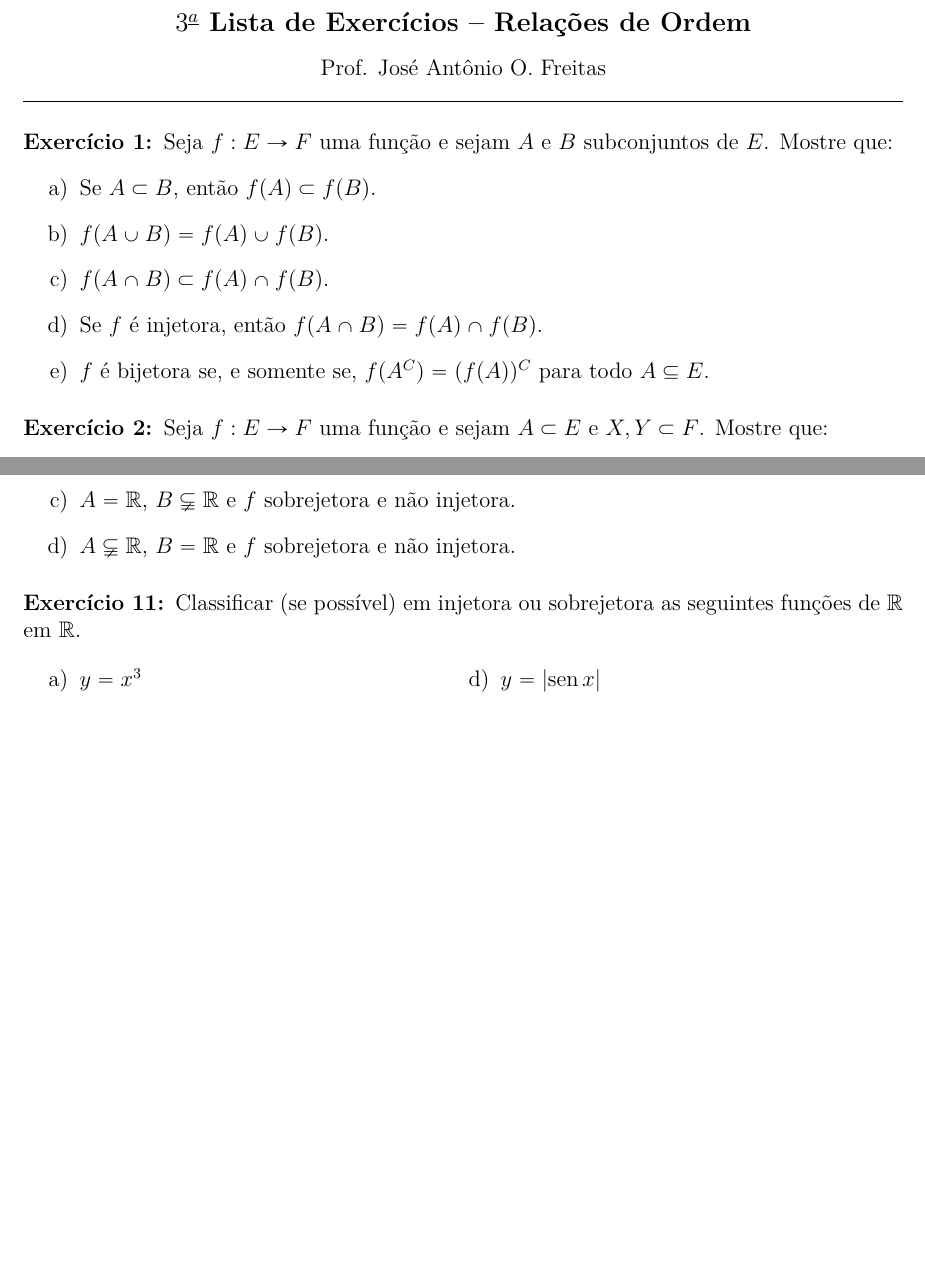
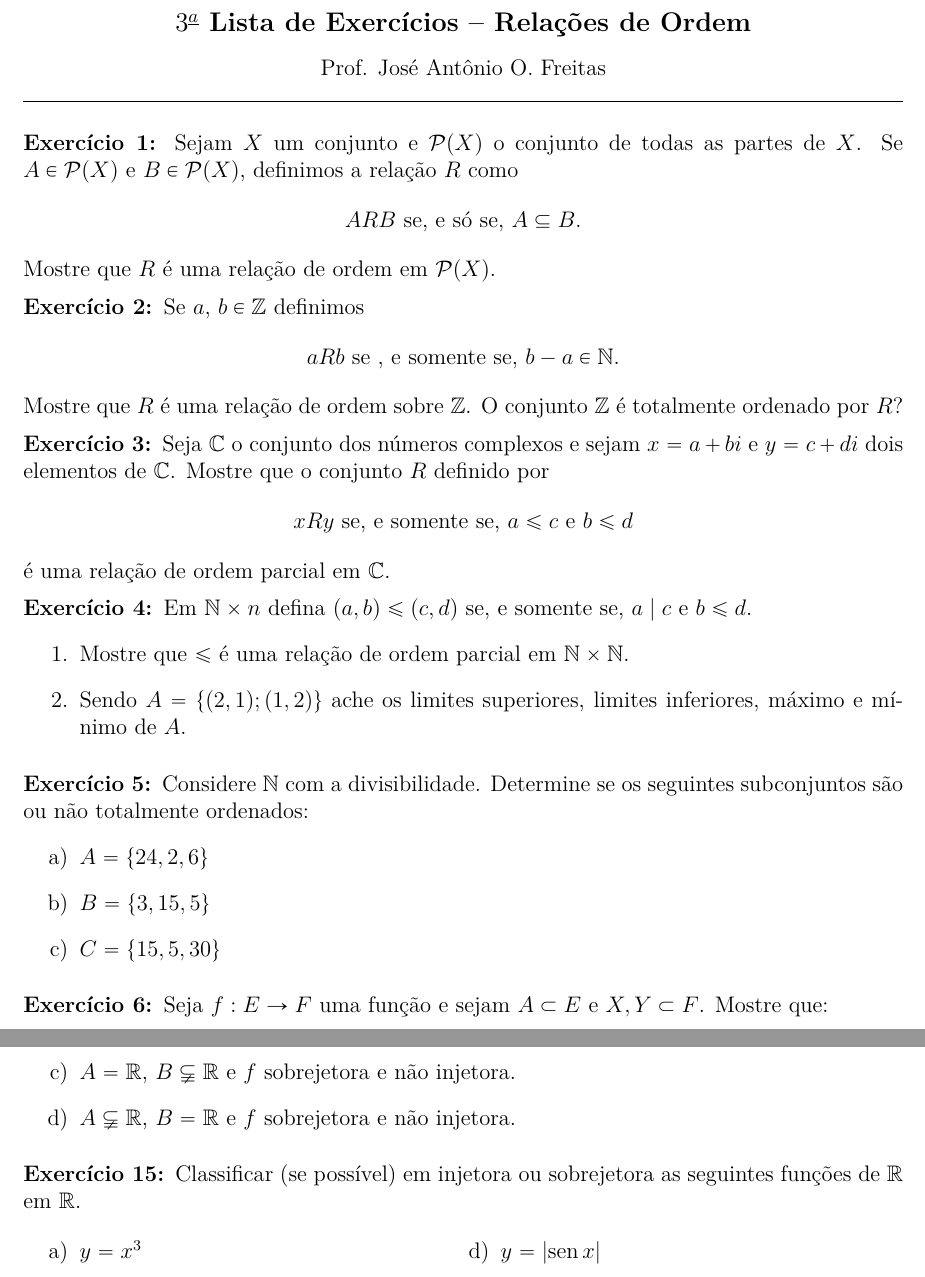
Before and after one commit to jfreitasunb/Algebra-1, a LaTeX document (listas/lista-3-alg1.tex): two parts of pages 1 and 2 of 2, joined at a grey line, cut so that both start at the same text, the shorter picture padded with empty space. Compiled offline with XeLaTeX.

Commit message:
Exercícios para mostrar que é relação de ordem.

```diff
--- a/listas/lista-3-alg1.tex
+++ b/listas/lista-3-alg1.tex
@@ -17,13 +17,44 @@
 
 \vspace{.6cm}
 
-\questao Seja $f:E\to F$ uma fun{\c c}{\~a}o e sejam $A$ e $B$ subconjuntos de $E$. Mostre que:
+\questao Sejam $X$ um conjunto e $\mathcal{P}(X)$ o conjunto de todas as partes de $X$. Se $A \in \mathcal{P}(X)$ e $B \in \mathcal{P}(X)$, definimos a relação $R$ como
+\[
+	ARB \mbox{ se, e só se, } A \sub B.
+\]
+Mostre que $R$ é uma relação de ordem em $\mathcal{P}(X)$.
+
+\vesp
+
+\questao Se $a$, $b \in \z$ definimos
+\[
+	aRb \mbox{ se , e somente se, } b - a \in \n.
+\]
+Mostre que $R$ é uma relação de ordem sobre $\z$. O conjunto $\z$ é totalmente ordenado por $R$?
+
+\vesp
+
+\questao Seja $\complex$ o conjunto dos números complexos e sejam $x = a + bi$ e $y = c + di$ dois elementos de $\complex$.
+Mostre que o conjunto $R$ definido por
+\[
+	xRy \mbox{ se, e somente se, } a \leqslant c \mbox{ e } b \leqslant d
+\]
+é uma relação de ordem parcial em $\complex$.
+
+\vesp
+
+\questao Em $\n \times n$ defina $(a,b) \leqslant (c, d)$ se, e somente se, $a \mid c$ e $b \leqslant d$.
+\begin{enumerate}
+	\item Mostre que $\leqslant$ é uma relação de ordem parcial em $\n \times \n$.
+	\item Sendo $A = \{(2,1);(1,2)\}$ ache os limites superiores, limites inferiores, máximo e mínimo de $A$.
+\end{enumerate}
+
+\vesp
+
+\questao Considere $\n$ com a divisibilidade. Determine se os seguintes subconjuntos são ou não totalmente ordenados:
 \begin{enumerate}[label={\alph*})]
-\item Se $A\subset B$, ent{\~a}o $f(A)\subset f(B)$.
-\item $f(A\cup B)=f(A)\cup f(B)$.
-\item $f(A\cap B)\subset f(A)\cap f(B)$.
-\item Se $f$ {\'e} injetora, ent{\~a}o $f(A\cap B) =  f(A)\cap f(B)$.
-\item $f$ {\'e} bijetora se, e somente se, $f(A^C) = (f(A))^C$ para todo $A \sub E$.
+	\item $A = \{24,2,6\}$
+	\item $B = \{3,15,5\}$
+	\item $C = \{15,5,30\}$
 \end{enumerate}
 
 \vesp
```
